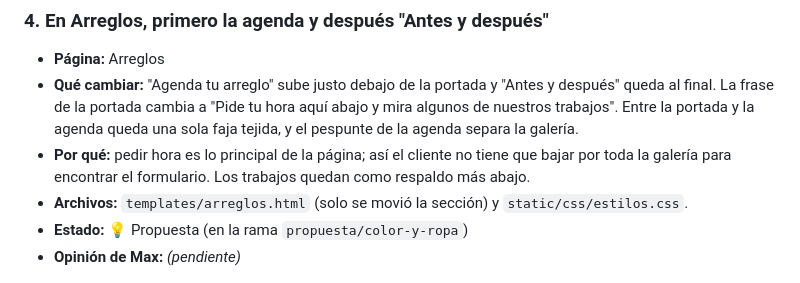
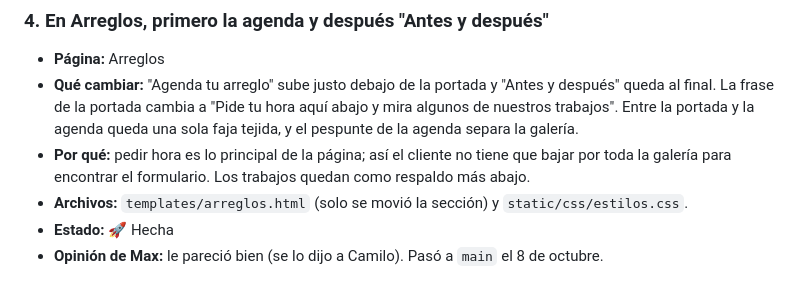
Before and after one commit to true-max-02/hilos_costuras, a Markdown page: IDEAS.md, the part around the change. Rendered like a GitHub page.

Commit message:
IDEAS.md: idea 4 aprobada y hecha

```diff
--- a/IDEAS.md
+++ b/IDEAS.md
@@ -103,8 +103,8 @@ opinión en las del otro.
 - **Por qué:** pedir hora es lo principal de la página; así el cliente no tiene que bajar por
   toda la galería para encontrar el formulario. Los trabajos quedan como respaldo más abajo.
 - **Archivos:** `templates/arreglos.html` (solo se movió la sección) y `static/css/estilos.css`.
-- **Estado:** 💡 Propuesta (en la rama `propuesta/color-y-ropa`)
-- **Opinión de Max:** _(pendiente)_
+- **Estado:** 🚀 Hecha
+- **Opinión de Max:** le pareció bien (se lo dijo a Camilo). Pasó a `main` el 8 de octubre.
 
 ![Orden de la página de arreglos: hoy y propuesta](ideas/orden-arreglos.jpeg)
 
```
